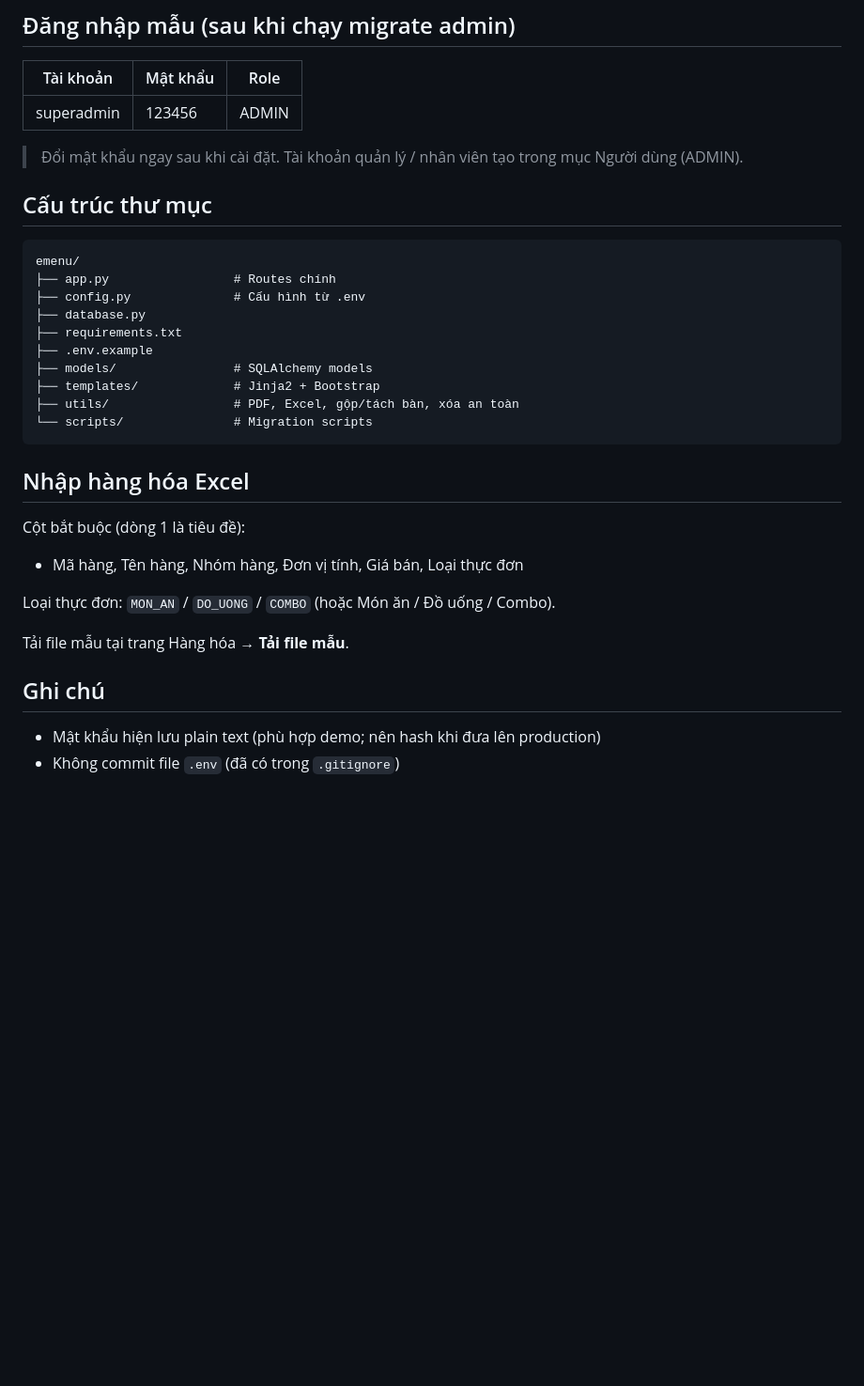
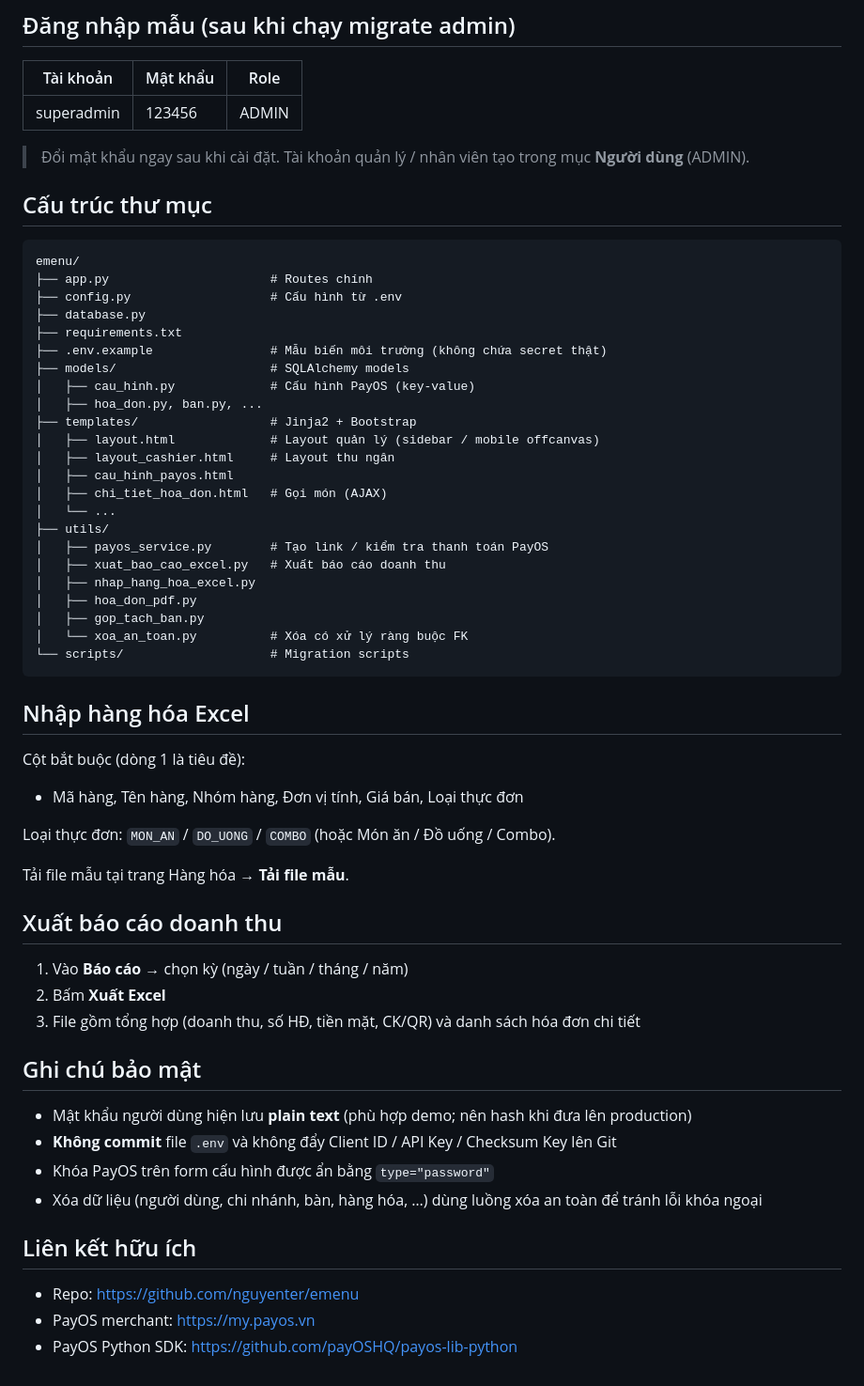
Before and after one commit to nguyenter/emenu, a Markdown page: README.md, the part around one of its changes. Shown at 94% size. Rendered like a GitHub page; blank space fills up the shorter version.

````diff
--- a/README.md
+++ b/README.md
@@ -99,21 +130,34 @@ Mở trình duyệt: http://127.0.0.1:5000
 |-----------|----------|------|
 | superadmin | 123456 | ADMIN |
 
-> Đổi mật khẩu ngay sau khi cài đặt. Tài khoản quản lý / nhân viên tạo trong mục Người dùng (ADMIN).
+> Đổi mật khẩu ngay sau khi cài đặt. Tài khoản quản lý / nhân viên tạo trong mục **Người dùng** (ADMIN).
 
 ## Cấu trúc thư mục
 
 ```text
 emenu/
-├── app.py                 # Routes chính
-├── config.py              # Cấu hình từ .env
+├── app.py                      # Routes chính
+├── config.py                   # Cấu hình từ .env
 ├── database.py
 ├── requirements.txt
-├── .env.example
-├── models/                # SQLAlchemy models
-├── templates/             # Jinja2 + Bootstrap
-├── utils/                 # PDF, Excel, gộp/tách bàn, xóa an toàn
-└── scripts/               # Migration scripts
+├── .env.example                # Mẫu biến môi trường (không chứa secret thật)
+├── models/                     # SQLAlchemy models
+│   ├── cau_hinh.py             # Cấu hình PayOS (key-value)
+│   ├── hoa_don.py, ban.py, ...
+├── templates/                  # Jinja2 + Bootstrap
+│   ├── layout.html             # Layout quản lý (sidebar / mobile offcanvas)
+│   ├── layout_cashier.html     # Layout thu ngân
+│   ├── cau_hinh_payos.html
+│   ├── chi_tiet_hoa_don.html   # Gọi món (AJAX)
+│   └── ...
+├── utils/
+│   ├── payos_service.py        # Tạo link / kiểm tra thanh toán PayOS
+│   ├── xuat_bao_cao_excel.py   # Xuất báo cáo doanh thu
+│   ├── nhap_hang_hoa_excel.py
+│   ├── hoa_don_pdf.py
+│   ├── gop_tach_ban.py
+│   └── xoa_an_toan.py          # Xóa có xử lý ràng buộc FK
+└── scripts/                    # Migration scripts
 ```
 
 ## Nhập hàng hóa Excel
@@ -126,7 +170,21 @@ Loại thực đơn: `MON_AN` / `DO_UONG` / `COMBO` (hoặc Món ăn / Đồ u
 
 Tải file mẫu tại trang Hàng hóa → **Tải file mẫu**.
 
-## Ghi chú
+## Xuất báo cáo doanh thu
 
-- Mật khẩu hiện lưu plain text (phù hợp demo; nên hash khi đưa lên production)
-- Không commit file `.env` (đã có trong `.gitignore`)
+1. Vào **Báo cáo** → chọn kỳ (ngày / tuần / tháng / năm)
+2. Bấm **Xuất Excel**
+3. File gồm tổng hợp (doanh thu, số HĐ, tiền mặt, CK/QR) và danh sách hóa đơn chi tiết
+
+## Ghi chú bảo mật
+
+- Mật khẩu người dùng hiện lưu **plain text** (phù hợp demo; nên hash khi đưa lên production)
+- **Không commit** file `.env` và không đẩy Client ID / API Key / Checksum Key lên Git
+- Khóa PayOS trên form cấu hình được ẩn bằng `type="password"`
+- Xóa dữ liệu (người dùng, chi nhánh, bàn, hàng hóa, …) dùng luồng xóa an toàn để tránh lỗi khóa ngoại
+
+## Liên kết hữu ích
+
+- Repo: https://github.com/nguyenter/emenu
+- PayOS merchant: https://my.payos.vn
+- PayOS Python SDK: https://github.com/payOSHQ/payos-lib-python
````
Also changed, not shown: other parts of README.md (+51 -20 lines).
